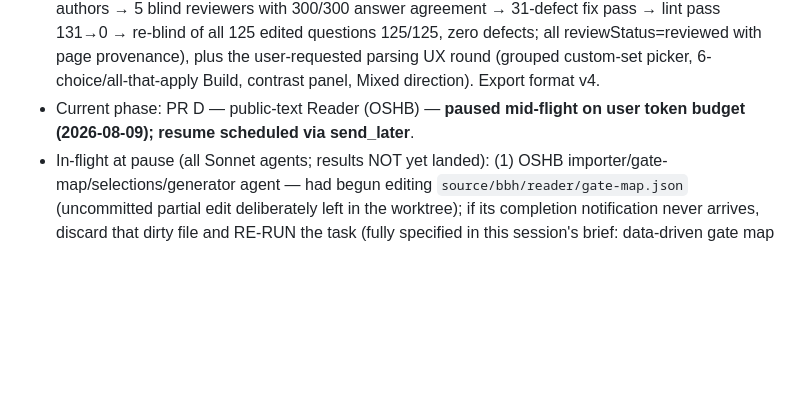
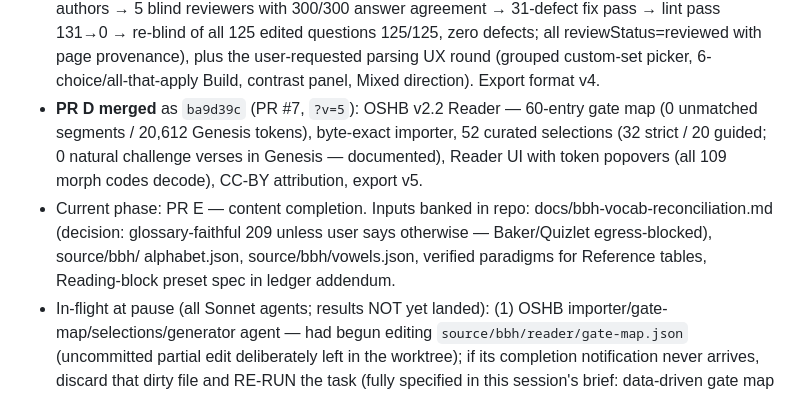
Before and after one commit to hutima/BBH_Study_Tool, a Markdown page: RESTORE.md, the part around the change. GitHub-like rendering; blank space fills up the shorter version.

Commit message:
Refresh RESTORE.md after PR D merge (ba9d39c)
Co-Authored-By: Claude Fable 5 <noreply@anthropic.com>
Claude-Session: https://claude.ai/code/session_01FoG6fVc8EwNjDU1ffdrobm

```diff
--- a/RESTORE.md
+++ b/RESTORE.md
@@ -27,8 +27,16 @@
   page provenance), plus the user-requested parsing UX round (grouped
   custom-set picker, 6-choice/all-that-apply Build, contrast panel, Mixed
   direction). Export format v4.
-- Current phase: PR D — public-text Reader (OSHB) — **paused mid-flight on
-  user token budget (2026-08-09); resume scheduled via send_later**.
+- **PR D merged** as `ba9d39c` (PR #7, `?v=5`): OSHB v2.2 Reader — 60-entry
+  gate map (0 unmatched segments / 20,612 Genesis tokens), byte-exact
+  importer, 52 curated selections (32 strict / 20 guided; 0 natural
+  challenge verses in Genesis — documented), Reader UI with token popovers
+  (all 109 morph codes decode), CC-BY attribution, export v5.
+- Current phase: PR E — content completion. Inputs banked in repo:
+  docs/bbh-vocab-reconciliation.md (decision: glossary-faithful 209 unless
+  user says otherwise — Baker/Quizlet egress-blocked), source/bbh/
+  alphabet.json, source/bbh/vowels.json, verified paradigms for Reference
+  tables, Reading-block preset spec in ledger addendum.
 - In-flight at pause (all Sonnet agents; results NOT yet landed):
   (1) OSHB importer/gate-map/selections/generator agent — had begun editing
   `source/bbh/reader/gate-map.json` (uncommitted partial edit deliberately
```
